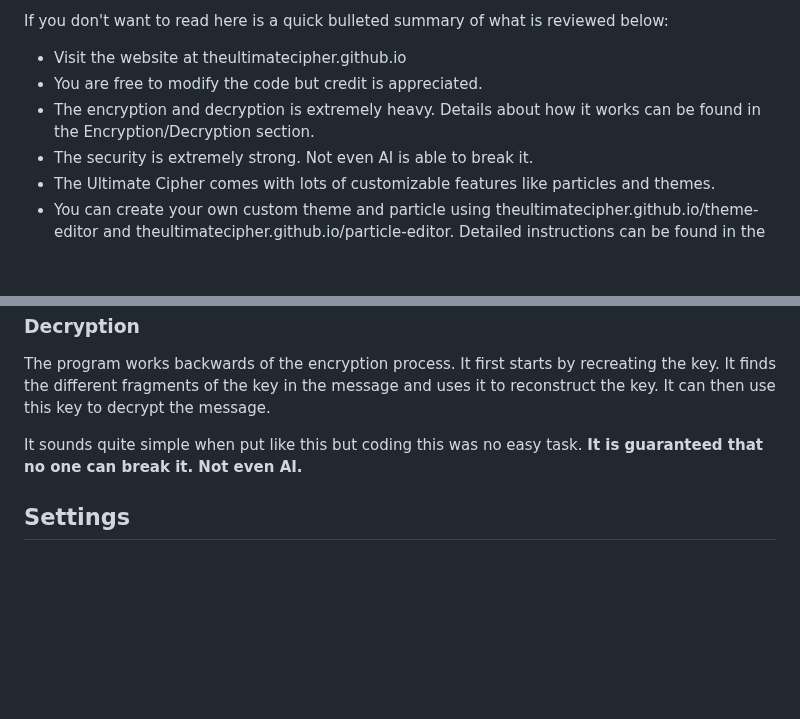
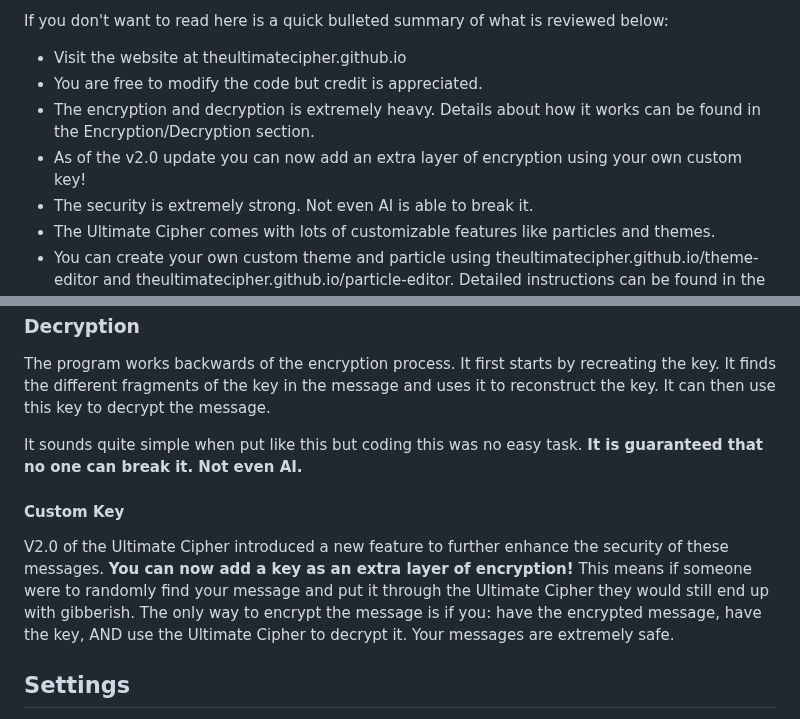
Before and after one commit to TheUltimateCipher/theultimatecipher.github.io, a Markdown page: README.md, 2 parts joined by grey strips. GitHub-like rendering; blank space fills up the shorter version.

```diff
--- a/README.md
+++ b/README.md
@@ -13,6 +13,7 @@ If you don't want to read here is a quick bulleted summary of what is reviewed b
  - Visit the website at theultimatecipher.github.io
  - You are free to modify the code but credit is appreciated.
  - The encryption and decryption is extremely heavy. Details about how it works can be found in the Encryption/Decryption section.
+ - As of the v2.0 update you can now add an extra layer of encryption using your own custom key!
  - The security is extremely strong. Not even AI is able to break it.
  - The Ultimate Cipher comes with lots of customizable features like particles and themes.
  - You can create your own custom theme and particle using theultimatecipher.github.io/theme-editor and theultimatecipher.github.io/particle-editor. Detailed instructions can be found in the Settings section below.
@@ -42,6 +43,9 @@ The program works backwards of the encryption process. It first starts by recrea
 
 It sounds quite simple when put like this but coding this was no easy task. **It is guaranteed that no one can break it. Not even AI.**
 
+#### Custom Key
+V2.0 of the Ultimate Cipher introduced a new feature to further enhance the security of these messages. **You can now add a key as an extra layer of encryption!** This means if someone were to randomly find your message and put it through the Ultimate Cipher they would still end up with gibberish. The only way to encrypt the message is if you: have the encrypted message, have the key, AND use the Ultimate Cipher to decrypt it. Your messages are extremely safe.
+
 ## Settings
 The Ultimate Cipher comes with lots of custom features. The theme can be changed either to premade ones or your own that you design! If you have VIP you can also enable particles or create your own.
 
```
